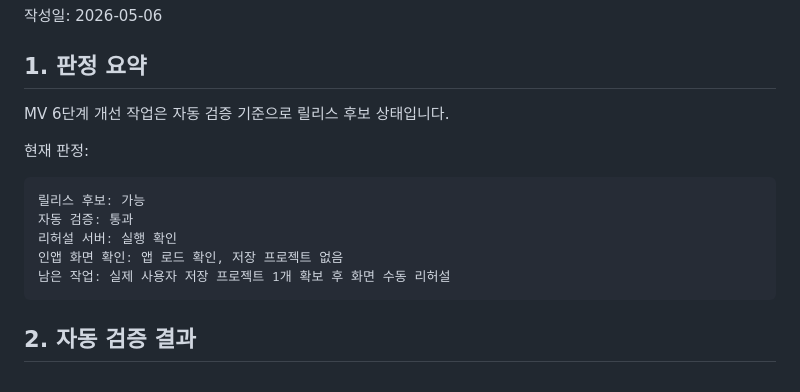
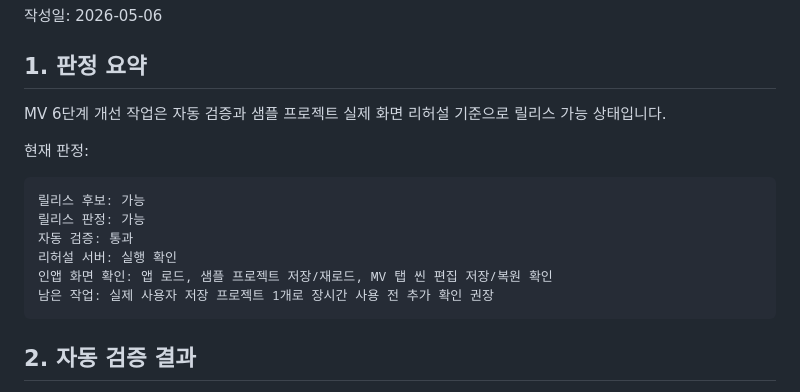
Before and after one commit to LEEMUNHYEONG/Music-Creator, a Markdown page: MV_릴리스후보_판정.md, the part around one of its changes. Rendered like a GitHub page.

````diff
--- a/MV_릴리스후보_판정.md
+++ b/MV_릴리스후보_판정.md
@@ -4,16 +4,17 @@
 
 ## 1. 판정 요약
 
-MV 6단계 개선 작업은 자동 검증 기준으로 릴리스 후보 상태입니다.
+MV 6단계 개선 작업은 자동 검증과 샘플 프로젝트 실제 화면 리허설 기준으로 릴리스 가능 상태입니다.
 
 현재 판정:
 
 ```text
 릴리스 후보: 가능
+릴리스 판정: 가능
 자동 검증: 통과
 리허설 서버: 실행 확인
-인앱 화면 확인: 앱 로드 확인, 저장 프로젝트 없음
-남은 작업: 실제 사용자 저장 프로젝트 1개 확보 후 화면 수동 리허설
+인앱 화면 확인: 앱 로드, 샘플 프로젝트 저장/재로드, MV 탭 씬 편집 저장/복원 확인
+남은 작업: 실제 사용자 저장 프로젝트 1개로 장시간 사용 전 추가 확인 권장
 ```
 
 ## 2. 자동 검증 결과
````
Also changed, not shown: other parts of MV_릴리스후보_판정.md (+33 -8 lines), MV_개선작업_이력.md (+35 -0 lines), MV_수동리허설_기록지.md (+30 -11 lines).
